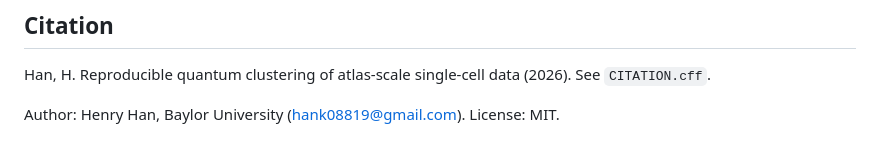
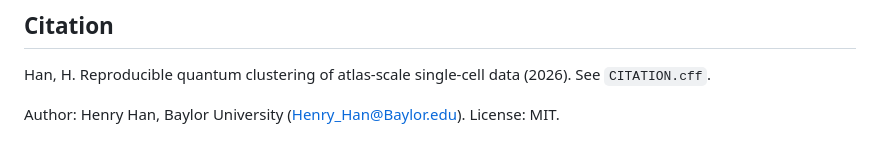
Before and after one commit to hank08819/scKQE-2, a Markdown page: README.md, the part around the change. Rendered like a GitHub page.

```diff
--- a/README.md
+++ b/README.md
@@ -89,4 +89,4 @@ Theorem 4, and the Qiskit circuit against the closed form.
 
 Han, H. Reproducible quantum clustering of atlas-scale single-cell data (2026). See `CITATION.cff`.
 
-Author: Henry Han, Baylor University (hank08819@gmail.com). License: MIT.
+Author: Henry Han, Baylor University (Henry_Han@Baylor.edu). License: MIT.
```
